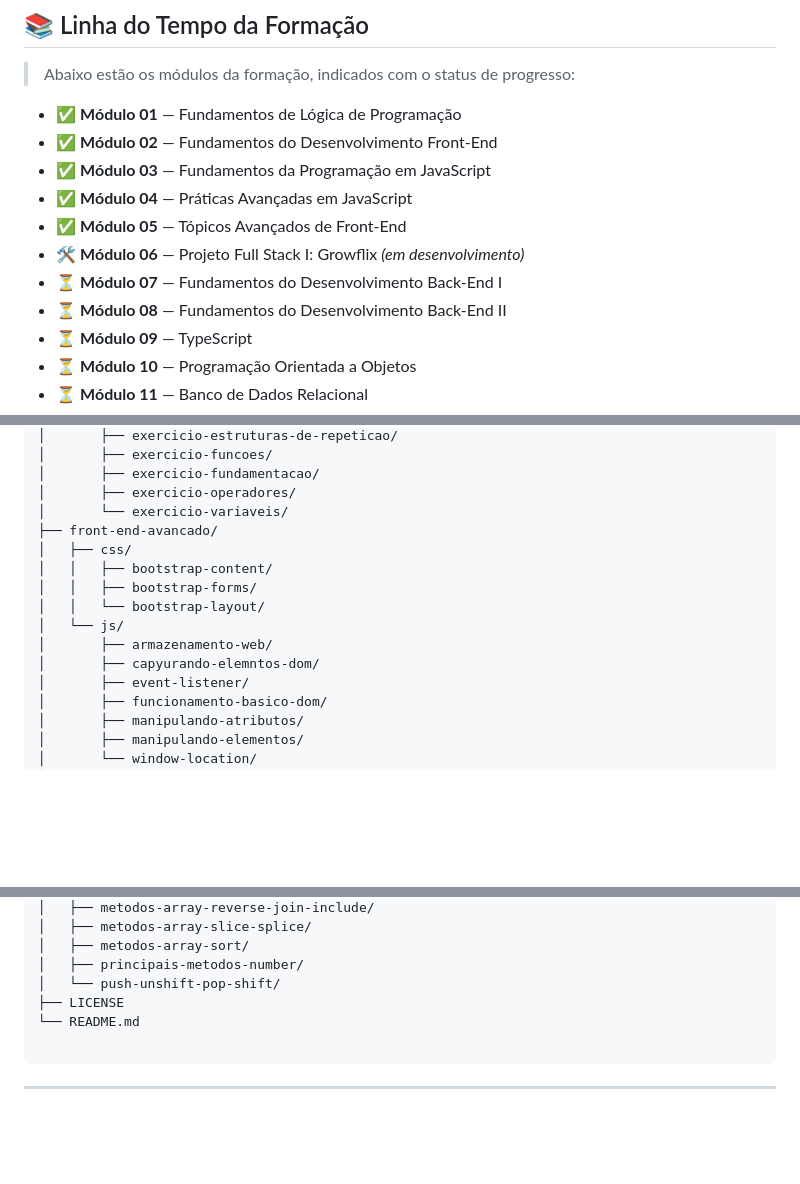
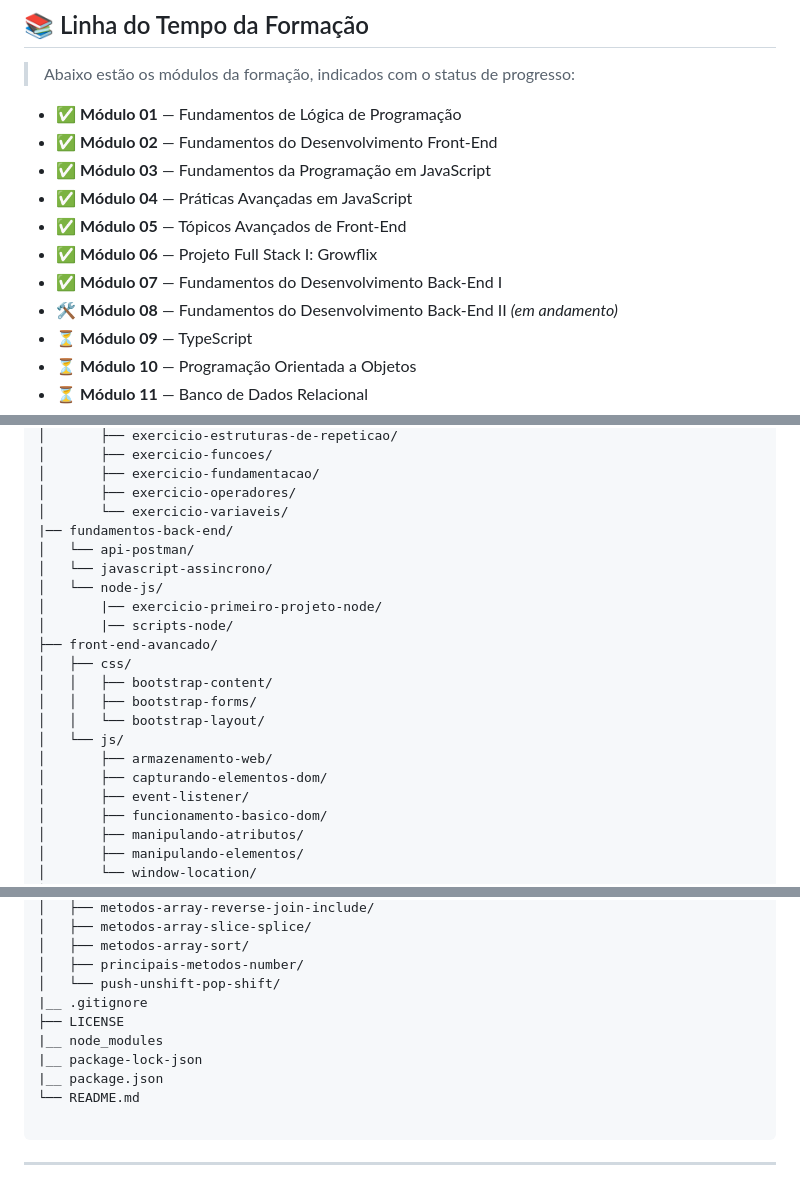
Before and after one commit to IaraTassi/formacao-web-fullstack, a Markdown page: README.md, 3 parts joined by grey strips. Rendered like a GitHub page; folded sections open; blank space fills up the shorter version.

Commit message:
docs: atualiza README.md

````diff
--- a/README.md
+++ b/README.md
@@ -27,9 +27,9 @@ Você poderá acompanhar o progresso abaixo conforme os módulos forem sendo des
 - ✅ **Módulo 03** — Fundamentos da Programação em JavaScript
 - ✅ **Módulo 04** — Práticas Avançadas em JavaScript
 - ✅ **Módulo 05** — Tópicos Avançados de Front-End
-- 🛠️ **Módulo 06** — Projeto Full Stack I: Growflix _(em desenvolvimento)_
-- ⏳ **Módulo 07** — Fundamentos do Desenvolvimento Back-End I
-- ⏳ **Módulo 08** — Fundamentos do Desenvolvimento Back-End II
+- ✅ **Módulo 06** — Projeto Full Stack I: Growflix
+- ✅ **Módulo 07** — Fundamentos do Desenvolvimento Back-End I
+- 🛠️ **Módulo 08** — Fundamentos do Desenvolvimento Back-End II _(em andamento)_
 - ⏳ **Módulo 09** — TypeScript
 - ⏳ **Módulo 10** — Programação Orientada a Objetos
 - ⏳ **Módulo 11** — Banco de Dados Relacional
@@ -89,6 +89,12 @@ Você poderá acompanhar o progresso abaixo conforme os módulos forem sendo des
 │       ├── exercicio-fundamentacao/
 │       ├── exercicio-operadores/
 │       └── exercicio-variaveis/
+|── fundamentos-back-end/
+│   └── api-postman/
+│   └── javascript-assincrono/
+│   └── node-js/
+│       |── exercicio-primeiro-projeto-node/
+│       |── scripts-node/
 ├── front-end-avancado/
 │   ├── css/
 │   │   ├── bootstrap-content/
@@ -96,7 +102,7 @@ Você poderá acompanhar o progresso abaixo conforme os módulos forem sendo des
 │   │   └── bootstrap-layout/
 │   └── js/
 │       ├── armazenamento-web/
-│       ├── capyurando-elemntos-dom/
+│       ├── capturando-elementos-dom/
 │       ├── event-listener/
 │       ├── funcionamento-basico-dom/
 │       ├── manipulando-atributos/
@@ -115,7 +121,11 @@ Você poderá acompanhar o progresso abaixo conforme os módulos forem sendo des
 │   ├── metodos-array-sort/
 │   ├── principais-metodos-number/
 │   └── push-unshift-pop-shift/
+|__ .gitignore
 ├── LICENSE
+|__ node_modules
+|__ package-lock-json
+|__ package.json
 └── README.md
 
 ```
````
